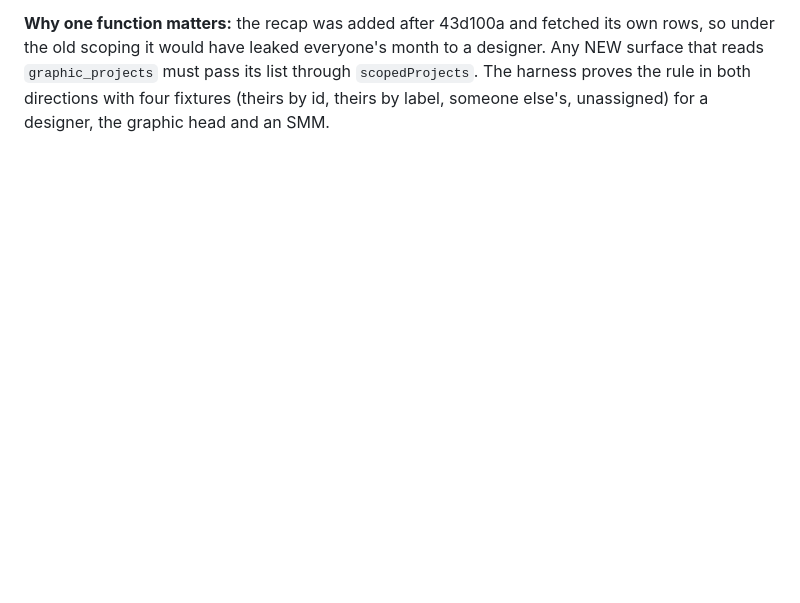
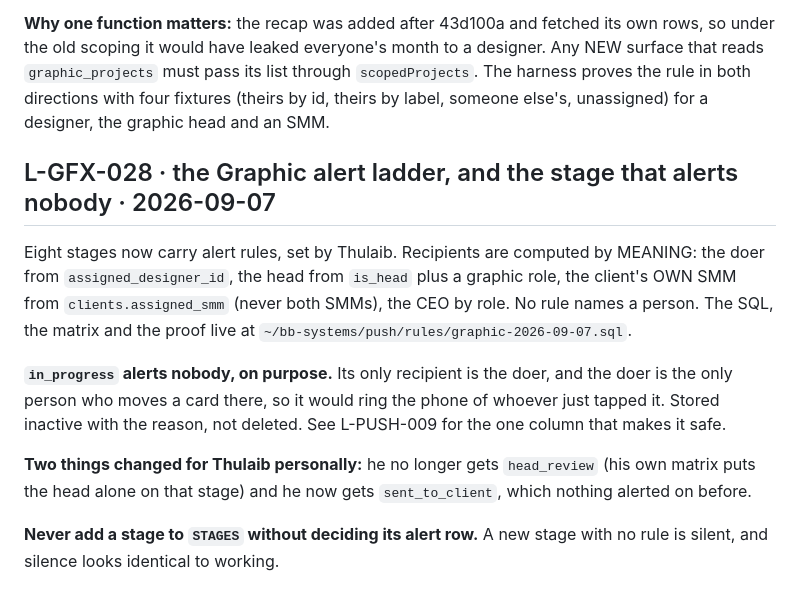
Before and after one commit to businessboosterlk/bb-graphic-system, a Markdown page: LANDMINES.md, the part around the change. GitHub-like rendering; blank space fills up the shorter version.

Commit message:
Register the Graphic alert ladder and the stage that alerts nobody on purpose
L-GFX-028. Eight stages carry rules, recipients computed by meaning, no rule
names a person. in_progress is stored inactive because its only recipient is
whoever moved the card. Thulaib stops getting head_review and starts getting
sent_to_client, both per his own matrix.

Co-Authored-By: Claude Opus 5 <noreply@anthropic.com>

```diff
--- a/LANDMINES.md
+++ b/LANDMINES.md
@@ -801,3 +801,22 @@ to a designer. Any NEW surface that reads `graphic_projects` must pass its
 list through `scopedProjects`. The harness proves the rule in both directions
 with four fixtures (theirs by id, theirs by label, someone else's, unassigned)
 for a designer, the graphic head and an SMM.
+
+## L-GFX-028 · the Graphic alert ladder, and the stage that alerts nobody · 2026-09-07
+Eight stages now carry alert rules, set by Thulaib. Recipients are computed by
+MEANING: the doer from `assigned_designer_id`, the head from `is_head` plus a
+graphic role, the client's OWN SMM from `clients.assigned_smm` (never both
+SMMs), the CEO by role. No rule names a person. The SQL, the matrix and the
+proof live at `~/bb-systems/push/rules/graphic-2026-09-07.sql`.
+
+**`in_progress` alerts nobody, on purpose.** Its only recipient is the doer,
+and the doer is the only person who moves a card there, so it would ring the
+phone of whoever just tapped it. Stored inactive with the reason, not deleted.
+See L-PUSH-009 for the one column that makes it safe.
+
+**Two things changed for Thulaib personally:** he no longer gets `head_review`
+(his own matrix puts the head alone on that stage) and he now gets
+`sent_to_client`, which nothing alerted on before.
+
+**Never add a stage to `STAGES` without deciding its alert row.** A new stage
+with no rule is silent, and silence looks identical to working.
```
